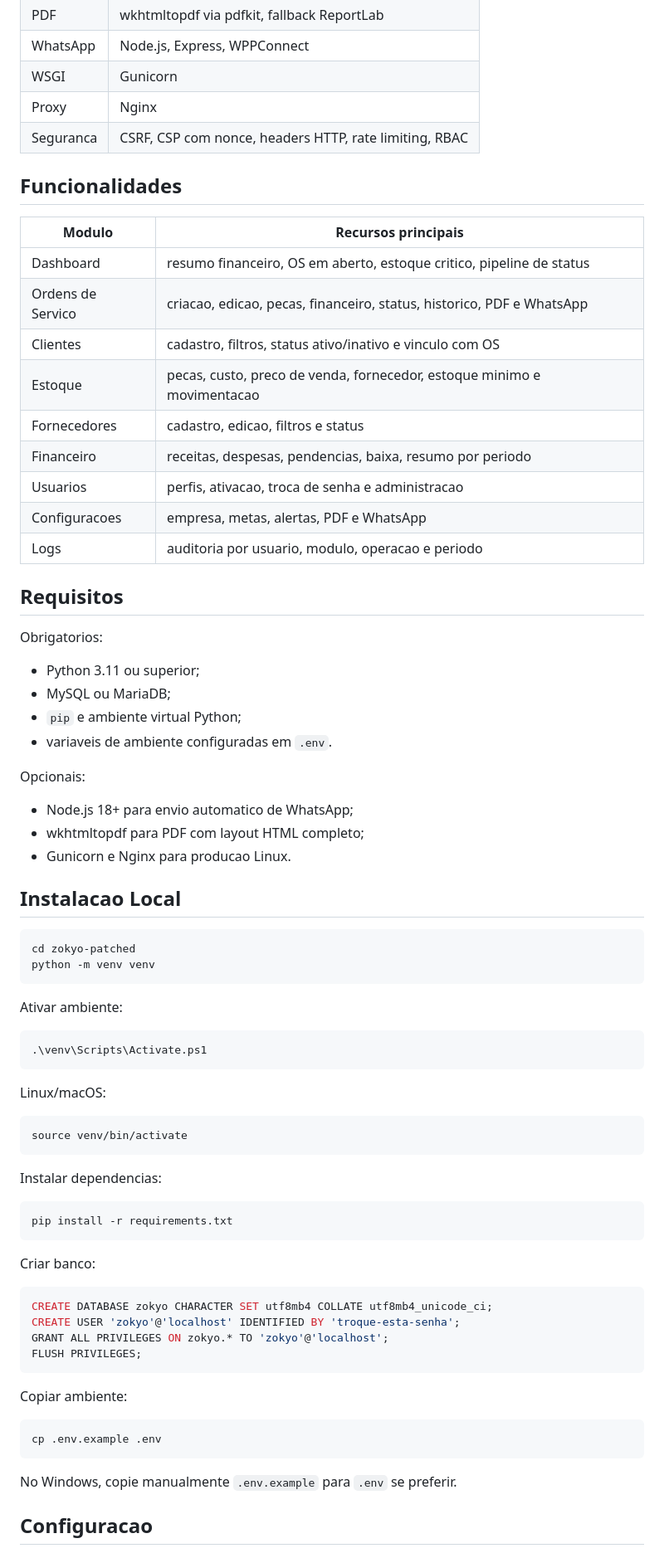
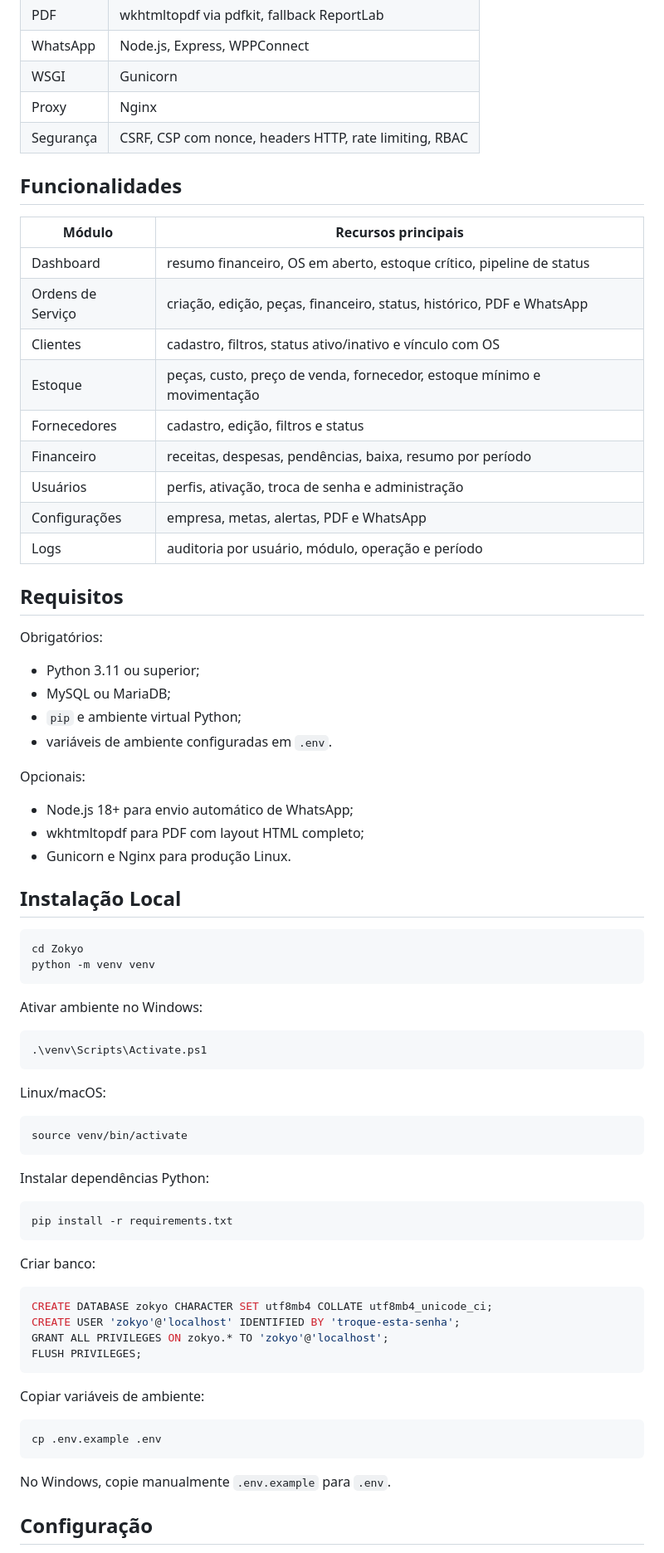
Before and after one commit to PietroTamanini/Zokyo, a Markdown page: README.md, the part around one of its changes. Shown at 83% size. GitHub-like rendering.

````diff
--- a/README.md
+++ b/README.md
@@ -48,45 +48,45 @@ O Zokyo centraliza a rotina operacional de uma assistencia tecnica:
 | WhatsApp | Node.js, Express, WPPConnect |
 | WSGI | Gunicorn |
 | Proxy | Nginx |
-| Seguranca | CSRF, CSP com nonce, headers HTTP, rate limiting, RBAC |
+| Segurança | CSRF, CSP com nonce, headers HTTP, rate limiting, RBAC |
 
 ## Funcionalidades
 
-| Modulo | Recursos principais |
+| Módulo | Recursos principais |
 | --- | --- |
-| Dashboard | resumo financeiro, OS em aberto, estoque critico, pipeline de status |
-| Ordens de Servico | criacao, edicao, pecas, financeiro, status, historico, PDF e WhatsApp |
-| Clientes | cadastro, filtros, status ativo/inativo e vinculo com OS |
-| Estoque | pecas, custo, preco de venda, fornecedor, estoque minimo e movimentacao |
-| Fornecedores | cadastro, edicao, filtros e status |
-| Financeiro | receitas, despesas, pendencias, baixa, resumo por periodo |
-| Usuarios | perfis, ativacao, troca de senha e administracao |
-| Configuracoes | empresa, metas, alertas, PDF e WhatsApp |
-| Logs | auditoria por usuario, modulo, operacao e periodo |
+| Dashboard | resumo financeiro, OS em aberto, estoque crítico, pipeline de status |
+| Ordens de Serviço | criação, edição, peças, financeiro, status, histórico, PDF e WhatsApp |
+| Clientes | cadastro, filtros, status ativo/inativo e vínculo com OS |
+| Estoque | peças, custo, preço de venda, fornecedor, estoque mínimo e movimentação |
+| Fornecedores | cadastro, edição, filtros e status |
+| Financeiro | receitas, despesas, pendências, baixa, resumo por período |
+| Usuários | perfis, ativação, troca de senha e administração |
+| Configurações | empresa, metas, alertas, PDF e WhatsApp |
+| Logs | auditoria por usuário, módulo, operação e período |
 
 ## Requisitos
 
-Obrigatorios:
+Obrigatórios:
 
 - Python 3.11 ou superior;
 - MySQL ou MariaDB;
 - `pip` e ambiente virtual Python;
-- variaveis de ambiente configuradas em `.env`.
+- variáveis de ambiente configuradas em `.env`.
 
 Opcionais:
 
-- Node.js 18+ para envio automatico de WhatsApp;
+- Node.js 18+ para envio automático de WhatsApp;
 - wkhtmltopdf para PDF com layout HTML completo;
-- Gunicorn e Nginx para producao Linux.
+- Gunicorn e Nginx para produção Linux.
 
-## Instalacao Local
+## Instalação Local
 
 ```bash
-cd zokyo-patched
+cd Zokyo
 python -m venv venv
 ```
 
-Ativar ambiente:
+Ativar ambiente no Windows:
 
 ```powershell
 .\venv\Scripts\Activate.ps1
@@ -98,7 +98,7 @@ Linux/macOS:
 source venv/bin/activate
 ```
 
-Instalar dependencias:
+Instalar dependências Python:
 
 ```bash
 pip install -r requirements.txt
@@ -113,13 +113,13 @@ GRANT ALL PRIVILEGES ON zokyo.* TO 'zokyo'@'localhost';
 FLUSH PRIVILEGES;
 ```
 
-Copiar ambiente:
+Copiar variáveis de ambiente:
 
 ```bash
 cp .env.example .env
 ```
 
-No Windows, copie manualmente `.env.example` para `.env` se preferir.
+No Windows, copie manualmente `.env.example` para `.env`.
 
-## Configuracao
+## Configuração
 
````
Also changed, not shown: other parts of README.md (+80 -84 lines).
